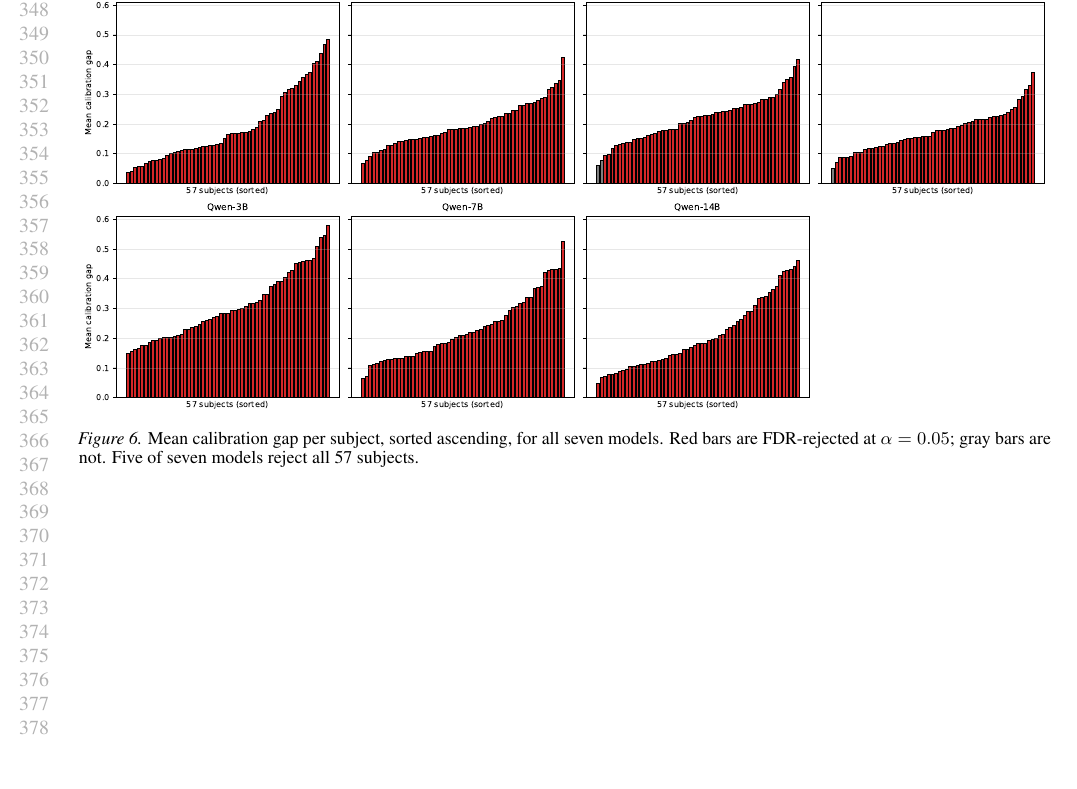
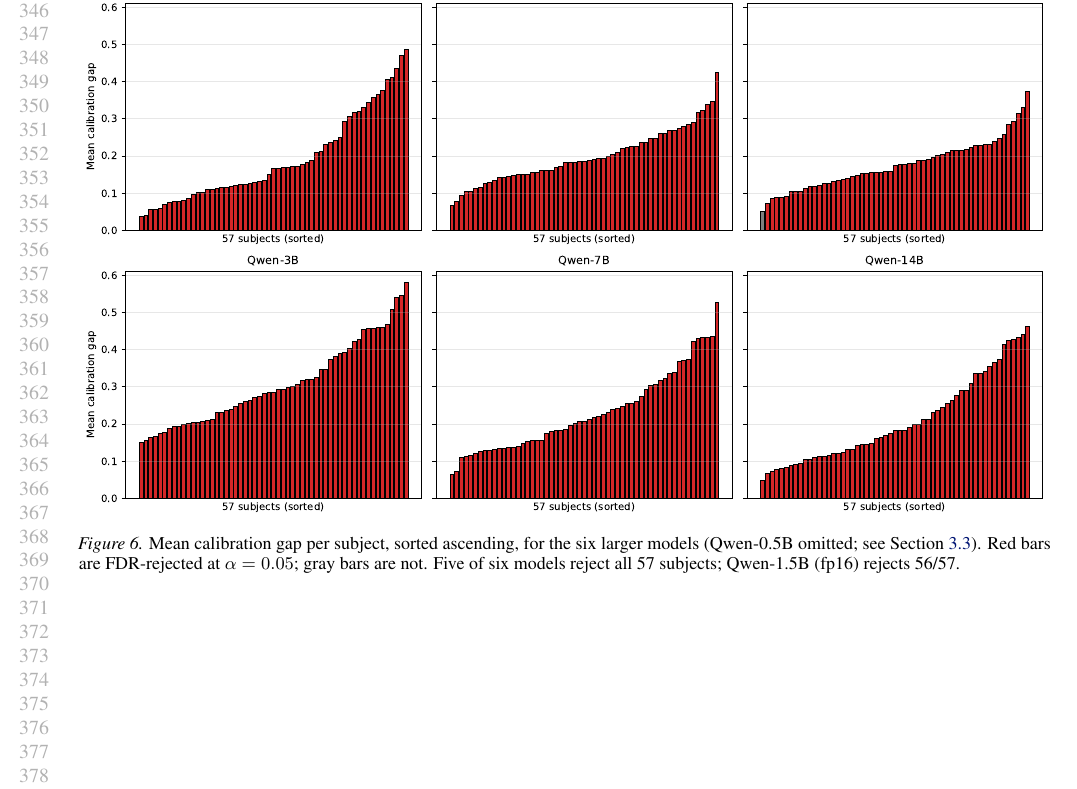
Before and after one commit to jenjzhang/stat-215b-final, a LaTeX paper (report/report_workshop.tex): part of page 7 of 8, cut so that both start at the same text, the shorter picture padded with empty space. Compiled offline with pdfLaTeX.

Commit message:
fig: drop Qwen-0.5B from entropy and mean-gap figures
Both figures now show 6 models in 2x3 layout (was 7 models in 2x4 with a
hidden 8th panel). Captions updated to reflect six-model coverage and
cross-reference the positional-bias section. Build still ≤ 8 pages.

Co-Authored-By: Claude Opus 4.7 <noreply@anthropic.com>

```diff
--- a/report/report_workshop.tex
+++ b/report/report_workshop.tex
@@ -352,0 +349 @@ rather than accuracy itself collapsing on hard items.
+  the six larger models (Qwen-0.5B omitted; see Section~\ref{sec:positional}).
@@ -387,9 +388,10 @@ in the larger six models.
 \begin{figure*}[!t]
   \centering
   \includegraphics[width=\textwidth]{figures/subject_mean_gap_7m.pdf}
-  \caption{Mean calibration gap per subject, sorted ascending, for all seven
-  models. Red bars are FDR-rejected at $\alpha=0.05$; gray bars are not. Five
-  of seven models reject all 57 subjects.}
+  \caption{Mean calibration gap per subject, sorted ascending, for the six
+  larger models (Qwen-0.5B omitted; see Section~\ref{sec:positional}). Red
+  bars are FDR-rejected at $\alpha=0.05$; gray bars are not. Five of six
+  models reject all 57 subjects; Qwen-1.5B (fp16) rejects 56/57.}
   \label{fig:meangap}
 \end{figure*}
 
```
Also changed, not shown: report/figures/entropy_mechanism_7m.pdf, report/figures/subject_mean_gap_7m.pdf, report/report_workshop.pdf, report/report_workshop.tex (10 more changed lines), 1 other file.
